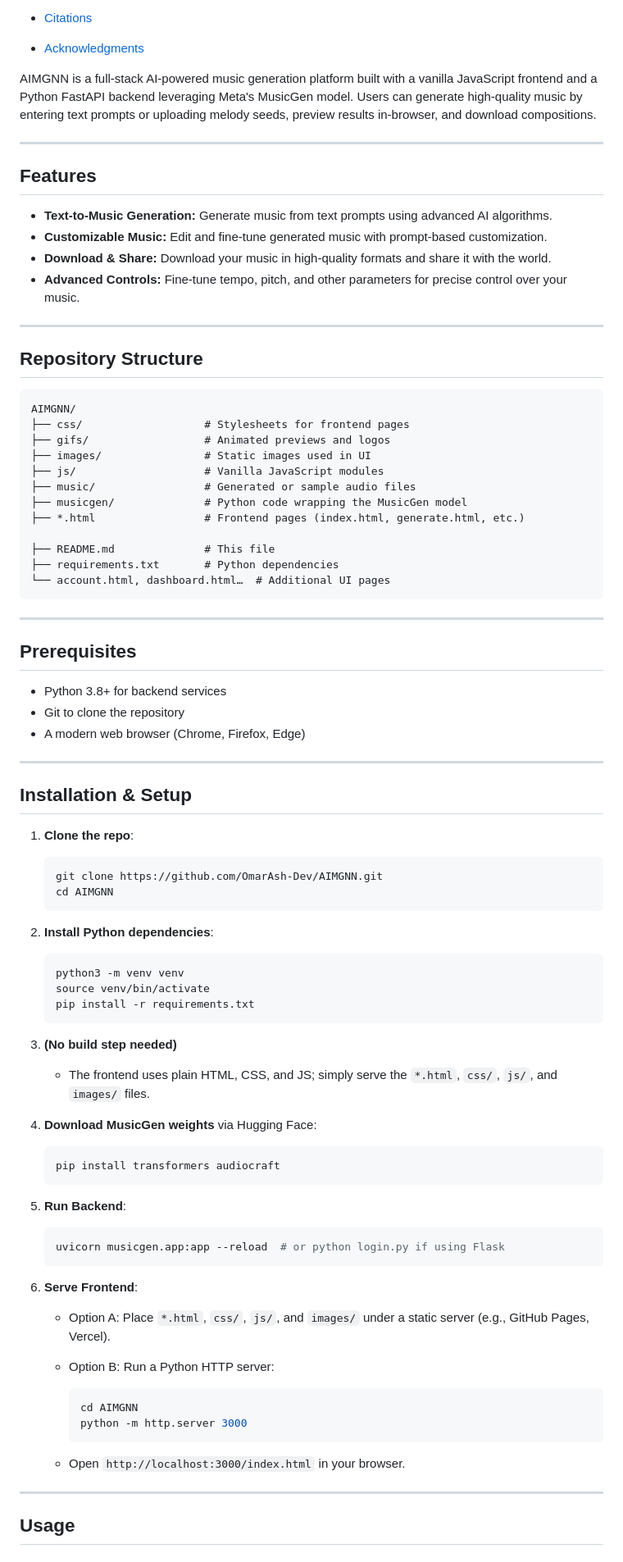
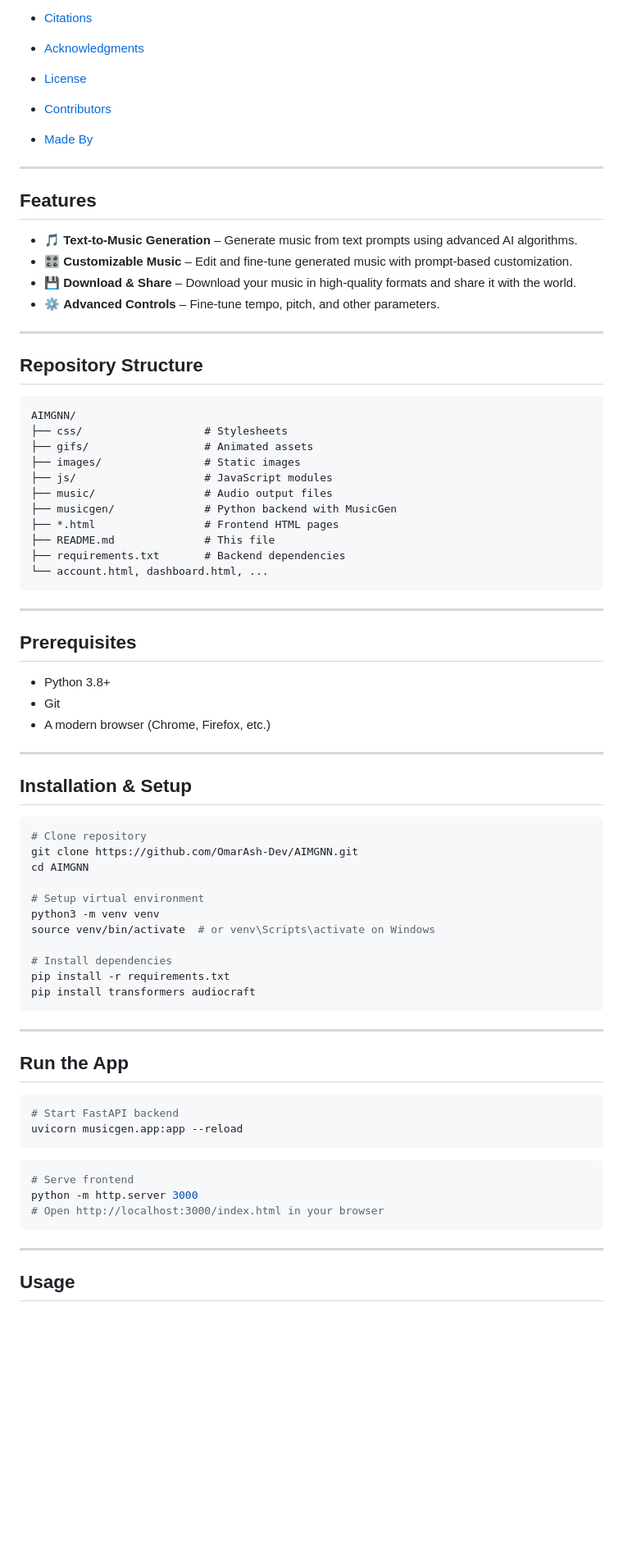
Before and after one commit to OmarAsh-Dev/AIMGNN, a Markdown page: README.md, the part around one of its changes. Shown at 82% size. GitHub-like rendering; blank space fills up the shorter version.

````diff
--- a/README.md
+++ b/README.md
@@ -16,17 +22,18 @@
 * [Samples](#samples)
 * [Citations](#citations)
 * [Acknowledgments](#acknowledgments)
-
-AIMGNN is a full-stack AI-powered music generation platform built with a vanilla JavaScript frontend and a Python FastAPI backend leveraging Meta's MusicGen model. Users can generate high-quality music by entering text prompts or uploading melody seeds, preview results in-browser, and download compositions.
+* [License](#license)
+* [Contributors](#contributors)
+* [Made By](#made-by)
 
 ---
 
 ## Features
 
-* **Text-to-Music Generation:** Generate music from text prompts using advanced AI algorithms.
-* **Customizable Music:** Edit and fine-tune generated music with prompt-based customization.
-* **Download & Share:** Download your music in high-quality formats and share it with the world.
-* **Advanced Controls:** Fine-tune tempo, pitch, and other parameters for precise control over your music.
+* 🎵 **Text-to-Music Generation** – Generate music from text prompts using advanced AI algorithms.
+* 🎛️ **Customizable Music** – Edit and fine-tune generated music with prompt-based customization.
+* 💾 **Download & Share** – Download your music in high-quality formats and share it with the world.
+* ⚙️ **Advanced Controls** – Fine-tune tempo, pitch, and other parameters.
 
 ---
 
@@ -34,72 +41,58 @@ AIMGNN is a full-stack AI-powered music generation platform built with a vanilla
 
 ```
 AIMGNN/
-├── css/                   # Stylesheets for frontend pages
-├── gifs/                  # Animated previews and logos
-├── images/                # Static images used in UI
-├── js/                    # Vanilla JavaScript modules
-├── music/                 # Generated or sample audio files
-├── musicgen/              # Python code wrapping the MusicGen model
-├── *.html                 # Frontend pages (index.html, generate.html, etc.)
-
+├── css/                   # Stylesheets
+├── gifs/                  # Animated assets
+├── images/                # Static images
+├── js/                    # JavaScript modules
+├── music/                 # Audio output files
+├── musicgen/              # Python backend with MusicGen
+├── *.html                 # Frontend HTML pages
 ├── README.md              # This file
-├── requirements.txt       # Python dependencies
-└── account.html, dashboard.html…  # Additional UI pages
+├── requirements.txt       # Backend dependencies
+└── account.html, dashboard.html, ...
 ```
 
 ---
 
 ## Prerequisites
 
-* Python 3.8+ for backend services
-* Git to clone the repository
-* A modern web browser (Chrome, Firefox, Edge)
+* Python 3.8+
+* Git
+* A modern browser (Chrome, Firefox, etc.)
 
 ---
 
 ## Installation & Setup
 
-1. **Clone the repo**:
+```bash
+# Clone repository
+git clone https://github.com/OmarAsh-Dev/AIMGNN.git
+cd AIMGNN
 
-   ```bash
-   git clone https://github.com/OmarAsh-Dev/AIMGNN.git
-   cd AIMGNN
-   ```
+# Setup virtual environment
+python3 -m venv venv
+source venv/bin/activate  # or venv\Scripts\activate on Windows
 
-2. **Install Python dependencies**:
+# Install dependencies
+pip install -r requirements.txt
+pip install transformers audiocraft
+```
 
-   ```bash
-   python3 -m venv venv
-   source venv/bin/activate
-   pip install -r requirements.txt
-   ```
+---
 
-3. **(No build step needed)**
+## Run the App
 
-   * The frontend uses plain HTML, CSS, and JS; simply serve the `*.html`, `css/`, `js/`, and `images/` files.
+```bash
+# Start FastAPI backend
+uvicorn musicgen.app:app --reload
+```
 
-4. **Download MusicGen weights** via Hugging Face:
-
-   ```bash
-   pip install transformers audiocraft
-   ```
-
-5. **Run Backend**:
-
-   ```bash
-   uvicorn musicgen.app:app --reload  # or python login.py if using Flask
-   ```
-
-6. **Serve Frontend**:
-
-   * Option A: Place `*.html`, `css/`, `js/`, and `images/` under a static server (e.g., GitHub Pages, Vercel).
-   * Option B: Run a Python HTTP server:
-
-     ```bash
-     cd AIMGNN
-     python -m http.server 3000
-     ```
-   * Open `http://localhost:3000/index.html` in your browser.
+```bash
+# Serve frontend
+python -m http.server 3000
+# Open http://localhost:3000/index.html in your browser
+```
 
 ---
 
````
Also changed, not shown: other parts of README.md (+61 -31 lines).
